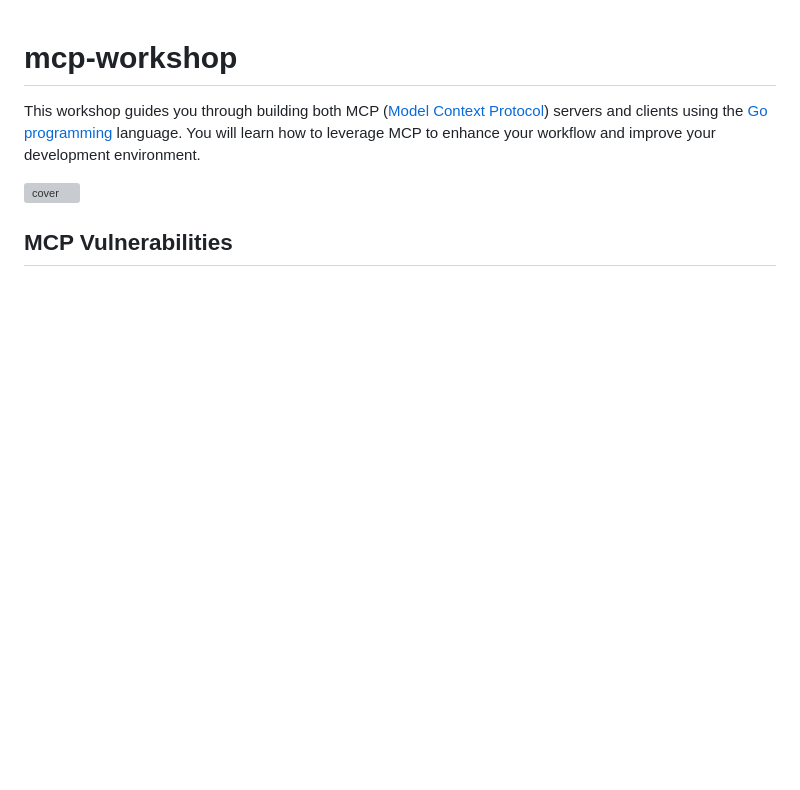
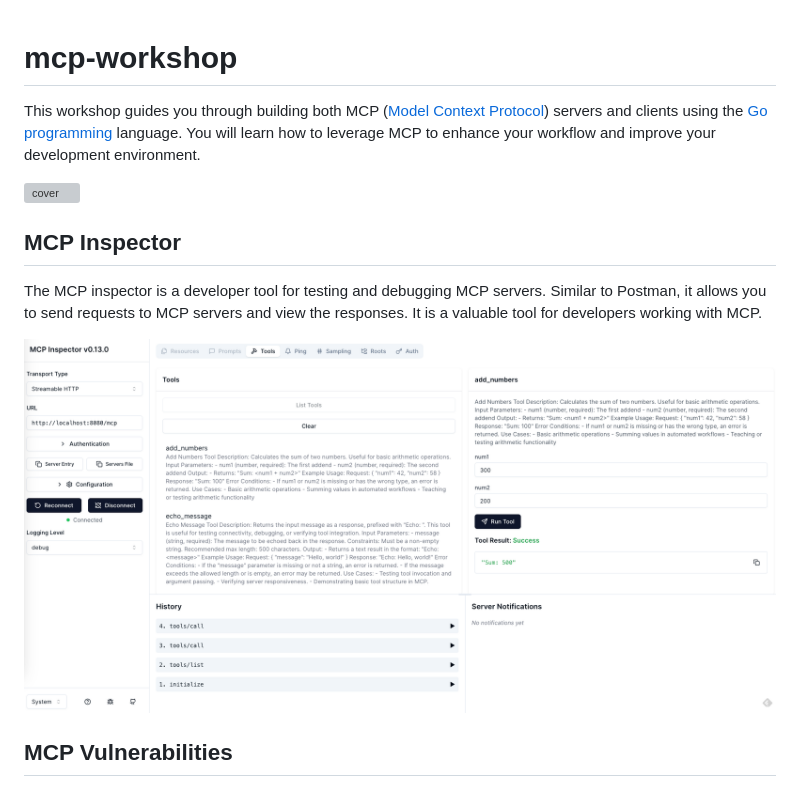
Before and after one commit to go-training/mcp-workshop, a Markdown page: README.md, the part around the change. GitHub-like rendering; pictures changed too: images/inspector.png (added); blank space fills up the shorter version; grey boxes are pictures that could not be loaded.

Commit message:
docs: document and illustrate the MCP Inspector tool
- Add documentation and a screenshot for the new MCP Inspector tool
- Introduce images/inspector.png for visual reference in the README

Signed-off-by: appleboy <appleboy.tw@gmail.com>

```diff
--- a/README.md
+++ b/README.md
@@ -6,6 +6,12 @@ This workshop guides you through building both MCP ([Model Context Protocol][1])
 
 [1]:https://modelcontextprotocol.io/introduction
 [2]:https://go.dev
+
+## MCP Inspector
+
+The MCP inspector is a developer tool for testing and debugging MCP servers. Similar to Postman, it allows you to send requests to MCP servers and view the responses. It is a valuable tool for developers working with MCP.
+
+![inspector](./images/inspector.png)
 
 ## MCP Vulnerabilities
 
```
